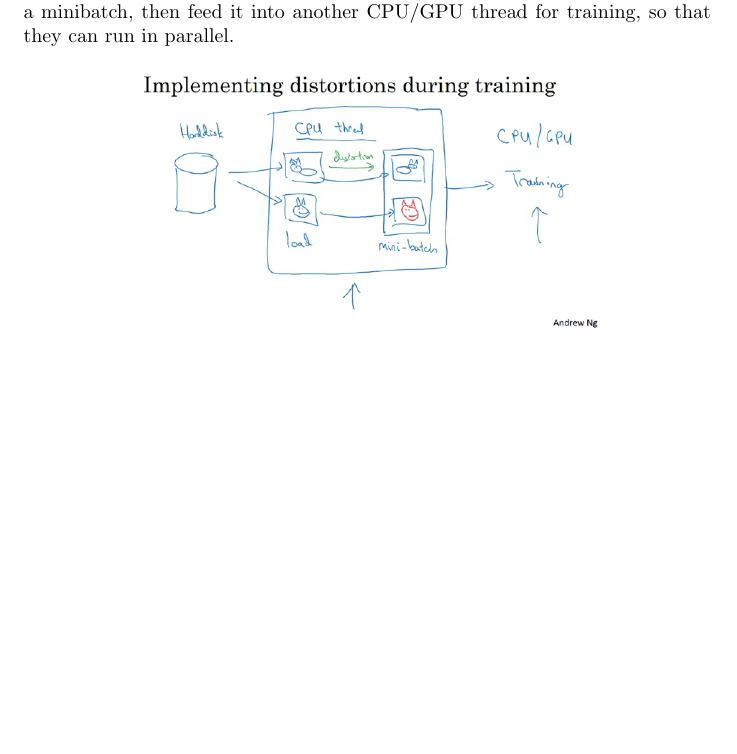
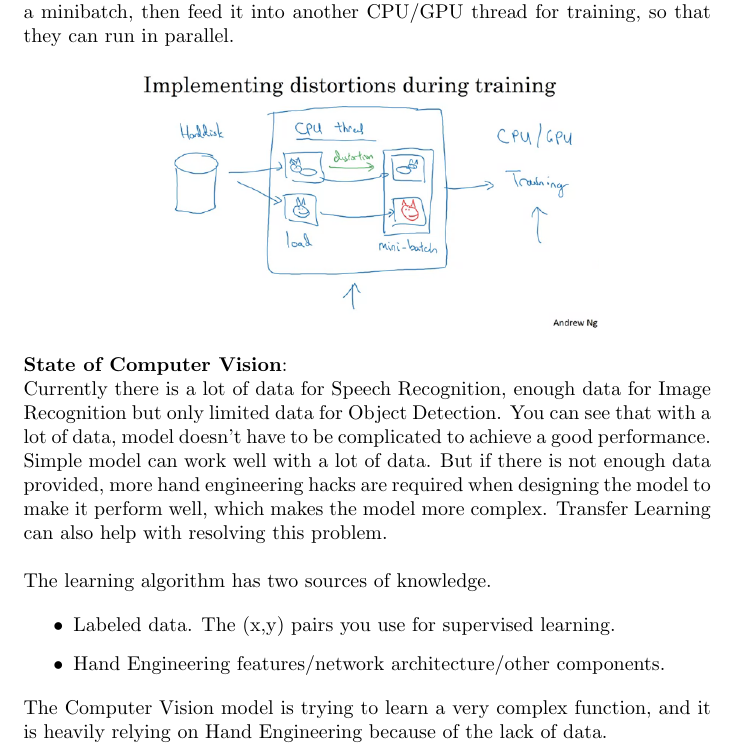
Before and after one commit to MDataResearch/ml_notes, a LaTeX document (dl_course/note/main.tex): part of page 56 of 56, cut so that both start at the same text, the shorter picture padded with empty space. Compiled offline with pdfLaTeX.

Commit message:
State of Computer Vision

```diff
--- a/dl_course/note/main.tex
+++ b/dl_course/note/main.tex
@@ -1898,6 +1898,21 @@ w_{7} & w_{8} & w_{9}
 \includegraphics[scale=0.5]{./images/data_augmentation_distortions.png}
 \end{center}
 
+\noindent \textbf{State of Computer Vision}:
+
+\noindent Currently there is a lot of data for Speech Recognition, enough data for Image Recognition but only limited data for Object Detection. You can see that with a lot of data, model doesn't have to be complicated to achieve a good performance. Simple model can work well with a lot of data. But if there is not enough data provided, more hand engineering hacks are required when designing the model to make it perform well, which makes the model more complex. Transfer Learning can also help with resolving this problem.
+
+\bigskip
+
+\noindent The learning algorithm has two sources of knowledge.
+
+\begin{itemize}
+    \item Labeled data. The (x,y) pairs you use for supervised learning.
+    \item Hand Engineering features/network architecture/other components.
+\end{itemize}
+
+\noindent The Computer Vision model is trying to learn a very complex function, and it is heavily relying on Hand Engineering because of the lack of data.
+
 \printindex
 
 \end{document}
```
